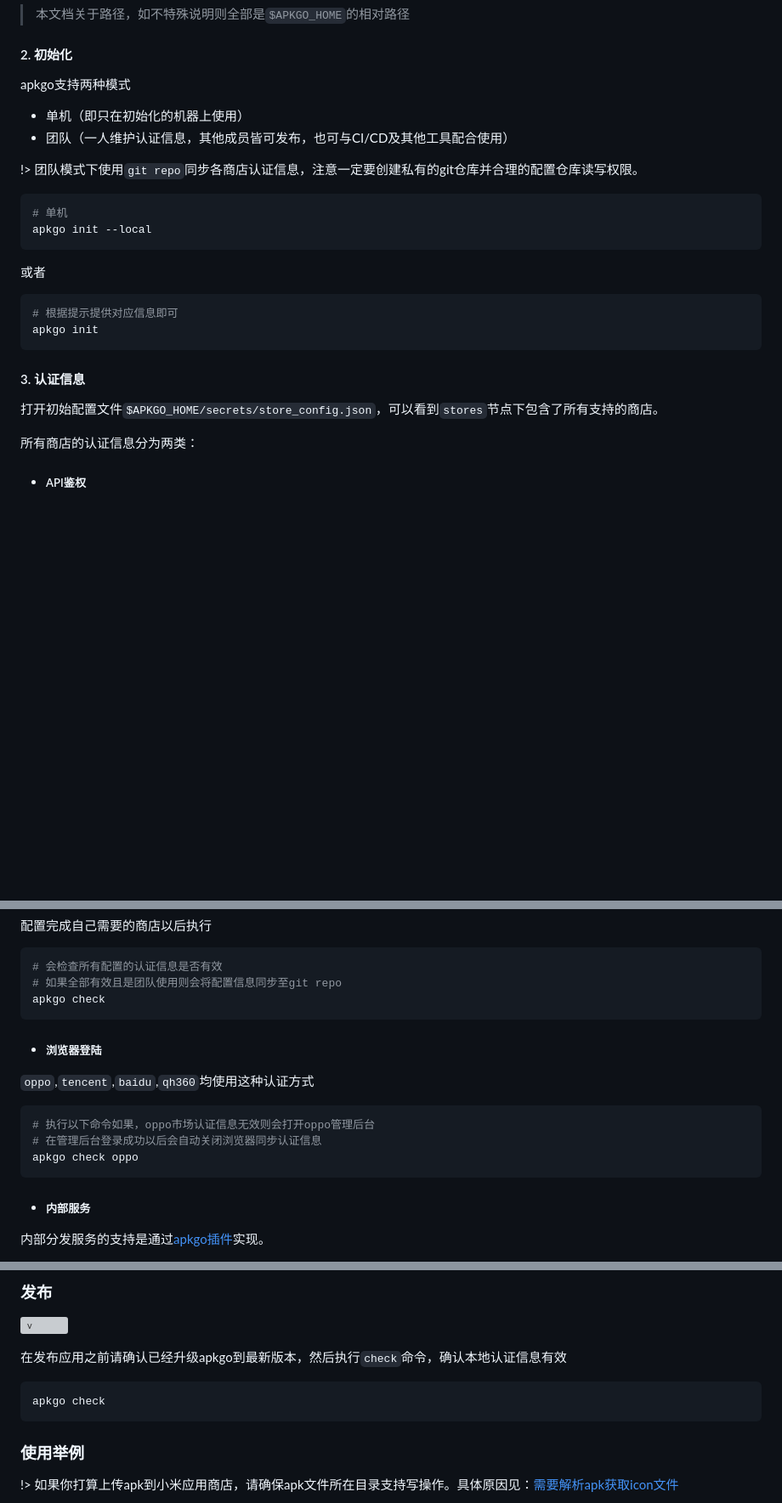
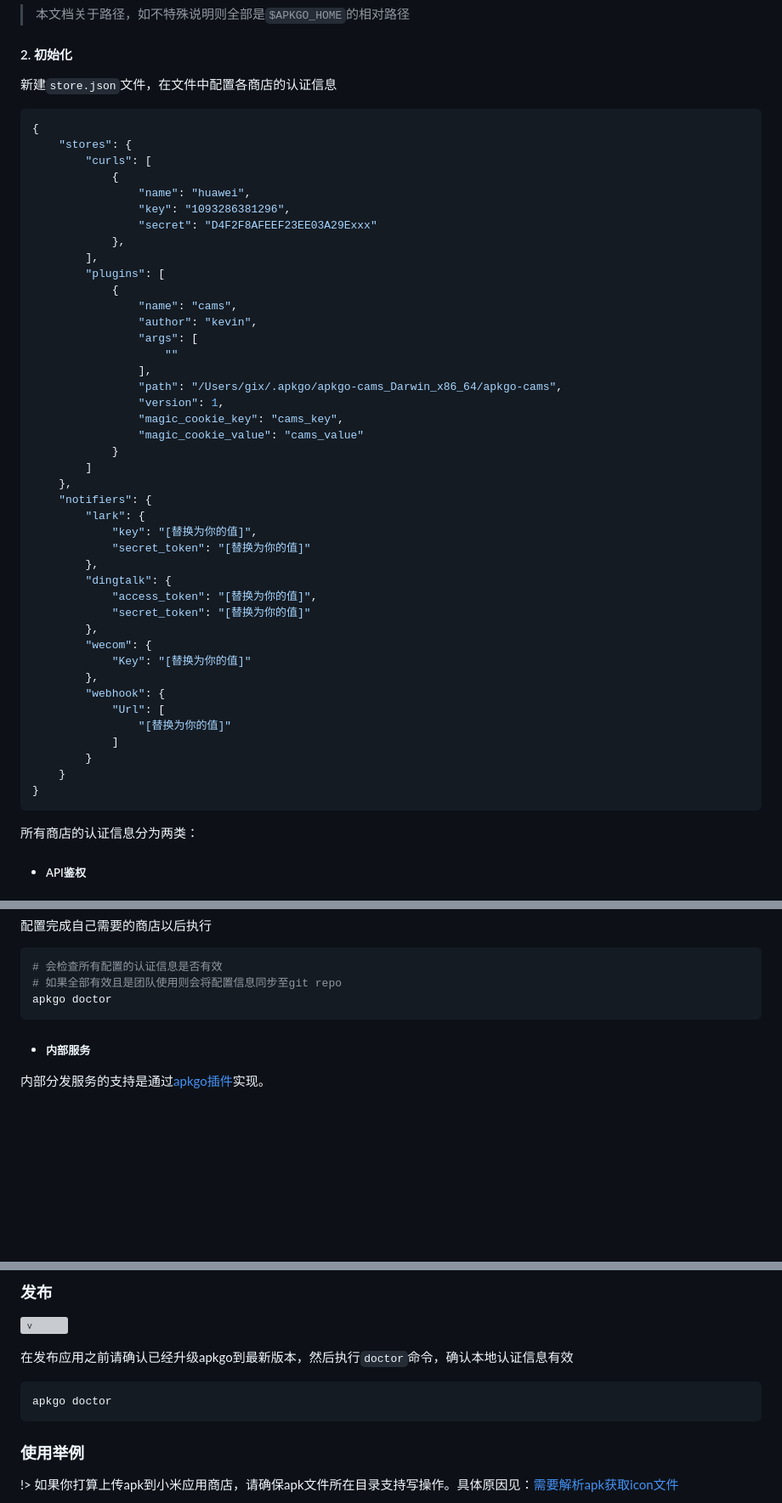
Before and after one commit to KevinGong2013/apkgo, a Markdown page: docs/README.md, 3 parts joined by grey strips. Shown: that part at 85% size. GitHub-like rendering; blank space fills up the shorter version; grey boxes are pictures that could not be loaded.

````diff
--- a/docs/README.md
+++ b/docs/README.md
@@ -61,28 +61,52 @@ echo $APKGO_HOME
 
 #### 2. 初始化
 
-apkgo支持两种模式
+新建`store.json`文件，在文件中配置各商店的认证信息
 
-- 单机（即只在初始化的机器上使用）
-- 团队（一人维护认证信息，其他成员皆可发布，也可与CI/CD及其他工具配合使用）
-
-!> 团队模式下使用`git repo`同步各商店认证信息，注意一定要创建私有的git仓库并合理的配置仓库读写权限。
-
-``` shell
-# 单机
-apkgo init --local
+```json
+{
+    "stores": {
+        "curls": [
+            {
+                "name": "huawei",
+                "key": "1093286381296",
+                "secret": "D4F2F8AFEEF23EE03A29Exxx"
+            },
+        ],
+        "plugins": [
+            {
+                "name": "cams",
+                "author": "kevin",
+                "args": [
+                    ""
+                ],
+                "path": "/Users/gix/.apkgo/apkgo-cams_Darwin_x86_64/apkgo-cams",
+                "version": 1,
+                "magic_cookie_key": "cams_key",
+                "magic_cookie_value": "cams_value"
+            }
+        ]
+    },
+    "notifiers": {
+        "lark": {
+            "key": "[替换为你的值]",
+            "secret_token": "[替换为你的值]"
+        },
+        "dingtalk": {
+            "access_token": "[替换为你的值]",
+            "secret_token": "[替换为你的值]"
+        },
+        "wecom": {
+            "Key": "[替换为你的值]"
+        },
+        "webhook": {
+            "Url": [
+                "[替换为你的值]"
+            ]
+        }
+    }
+}
 ```
-
-或者
-
-``` shell
-# 根据提示提供对应信息即可
-apkgo init
-```
-
-#### 3. 认证信息
-
-打开初始配置文件`$APKGO_HOME/secrets/store_config.json`，可以看到`stores`节点下包含了所有支持的商店。
 
 所有商店的认证信息分为两类：
 
@@ -164,17 +188,7 @@ apkgo init
 ``` shell
 # 会检查所有配置的认证信息是否有效
 # 如果全部有效且是团队使用则会将配置信息同步至git repo
-apkgo check
-```
-
-- ##### 浏览器登陆
-
-`oppo`,`tencent`,`baidu`,`qh360`均使用这种认证方式
-
-``` shell
-# 执行以下命令如果，oppo市场认证信息无效则会打开oppo管理后台
-# 在管理后台登录成功以后会自动关闭浏览器同步认证信息
-apkgo check oppo
+apkgo doctor
 ```
 
 - ##### 内部服务
@@ -223,10 +237,10 @@ apkgo check apkgo-plugin
 
 ![v](https://img.shields.io/docker/v/kevingong2013/apkgo?arch=amd64&sort=date)
 
-在发布应用之前请确认已经升级apkgo到最新版本，然后执行`check`命令，确认本地认证信息有效
+在发布应用之前请确认已经升级apkgo到最新版本，然后执行`doctor`命令，确认本地认证信息有效
 
 ``` shell
-apkgo check
+apkgo doctor
 ```
 
 ### 使用举例
````
